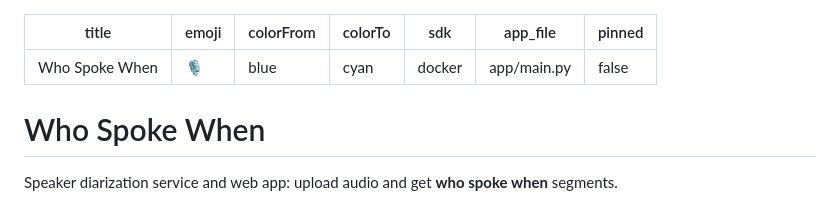
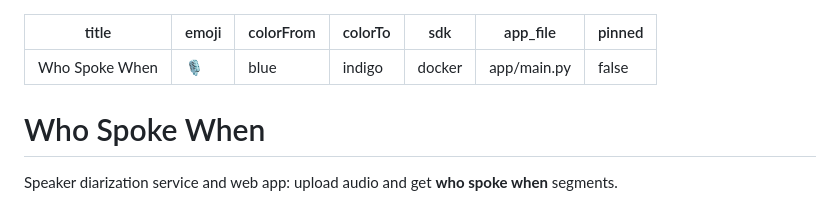
Before and after one commit to theamitmehra/Who-Spoke-When, a Markdown page: README.md, the part around the change. GitHub-like rendering.

Commit message:
Fix README Space metadata colorTo value

```diff
--- a/README.md
+++ b/README.md
@@ -2,7 +2,7 @@
 title: Who Spoke When
 emoji: '🎙️'
 colorFrom: blue
-colorTo: cyan
+colorTo: indigo
 sdk: docker
 app_file: app/main.py
 pinned: false
```
